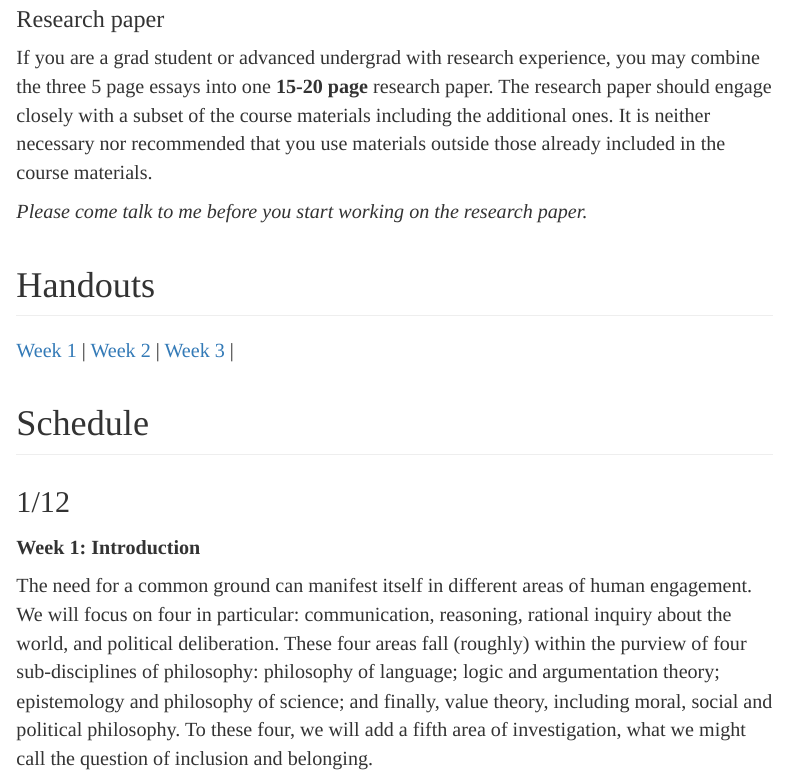
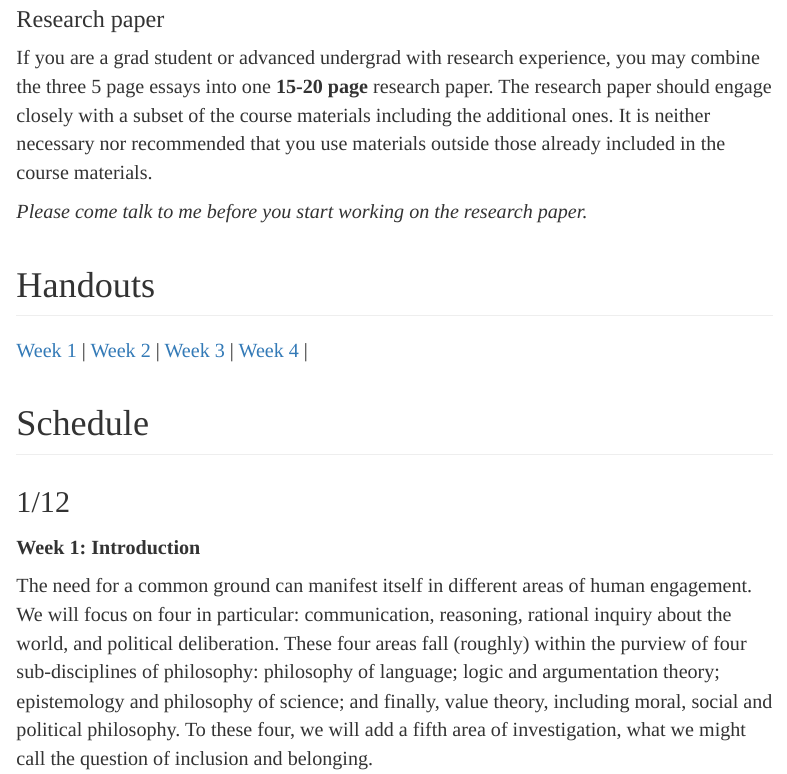
Before and after one commit to marcellodibello/commonground, an R Markdown document (index.Rmd): the page in a window 1100 px wide, from 2720 px down. The pictures show the output file index.html that the author committed with the source, opened offline.

Commit message:
link to handout added

```diff
--- a/index.Rmd
+++ b/index.Rmd
@@ -257,7 +257,7 @@ included in the course materials.
 [Week 1](https://www.marcellodibello.com/commonground/handout/introduction.html) |
 [Week 2](https://www.marcellodibello.com/commonground/handout/communication.html) |
 [Week 3](https://www.marcellodibello.com/commonground/handout/Radical-Interpretation.html) |
-
+[Week 4](https://www.marcellodibello.com/commonground/handout/incommensurability.html) |
 
 
 <!---
```
Also changed, not shown: index.html.
